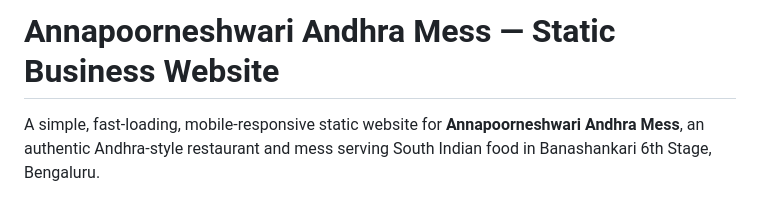
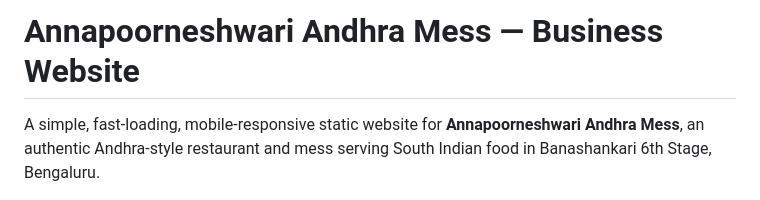
Before and after one commit to yash6366/Annapoorneshwari-Andhra-Mess, a Markdown page: README.md, the part around the change. GitHub-like rendering.

Commit message:
Update project title in README.md

```diff
--- a/README.md
+++ b/README.md
@@ -1,4 +1,4 @@
-# Annapoorneshwari Andhra Mess — Static Business Website
+# Annapoorneshwari Andhra Mess — Business Website
 
 A simple, fast-loading, mobile-responsive static website for **Annapoorneshwari Andhra Mess**, an authentic Andhra-style restaurant and mess serving South Indian food in Banashankari 6th Stage, Bengaluru.
 
```
